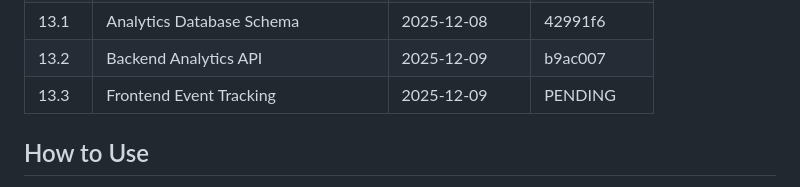
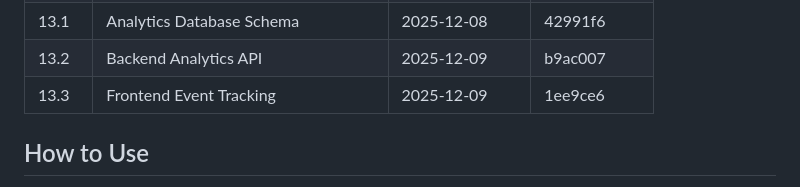
Before and after one commit to FloLecoeuche/lexard, a Markdown page: tasks/PROGRESS.md, the part around the change. Drawn GitHub-style.

Commit message:
docs: update US 13.3 commit hash in PROGRESS.md
🤖 Generated with [Claude Code](https://claude.com/claude-code)

```diff
--- a/tasks/PROGRESS.md
+++ b/tasks/PROGRESS.md
@@ -94,7 +94,7 @@ This folder contains detailed specifications for each Epic and User Story. Each
 | 12.4  | Web UI Progress Display               | 2025-12-08 | 32b8b34  |
 | 13.1  | Analytics Database Schema             | 2025-12-08 | 42991f6  |
 | 13.2  | Backend Analytics API                 | 2025-12-09 | b9ac007  |
-| 13.3  | Frontend Event Tracking               | 2025-12-09 | PENDING  |
+| 13.3  | Frontend Event Tracking               | 2025-12-09 | 1ee9ce6  |
 
 <!-- Format: | US ID | Name | Completed Date | Commit Hash | -->
 
```
